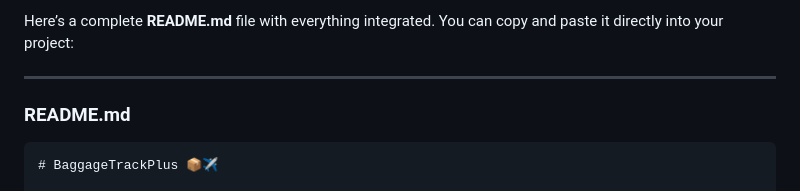
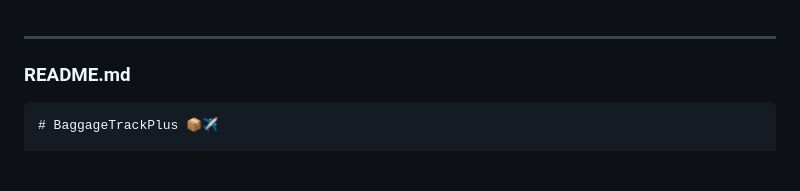
Before and after one commit to Prathamesh06203/BaggageTrackPlus, a Markdown page: README.md, the part around the change. Rendered like a GitHub page; blank space fills up the shorter version.

```diff
--- a/README.md
+++ b/README.md
@@ -1,4 +1,3 @@
-Here’s a complete **README.md** file with everything integrated. You can copy and paste it directly into your project:
 
 ---
 
```
